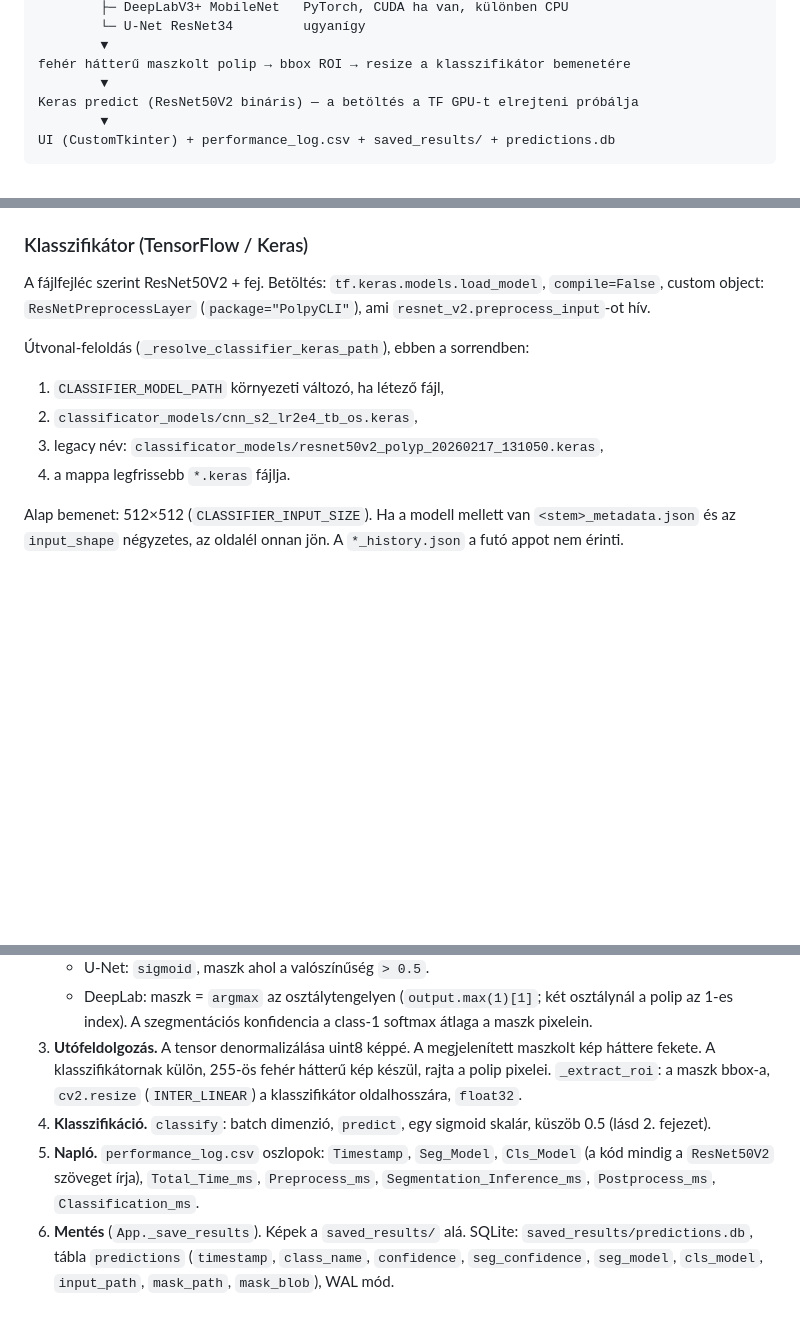
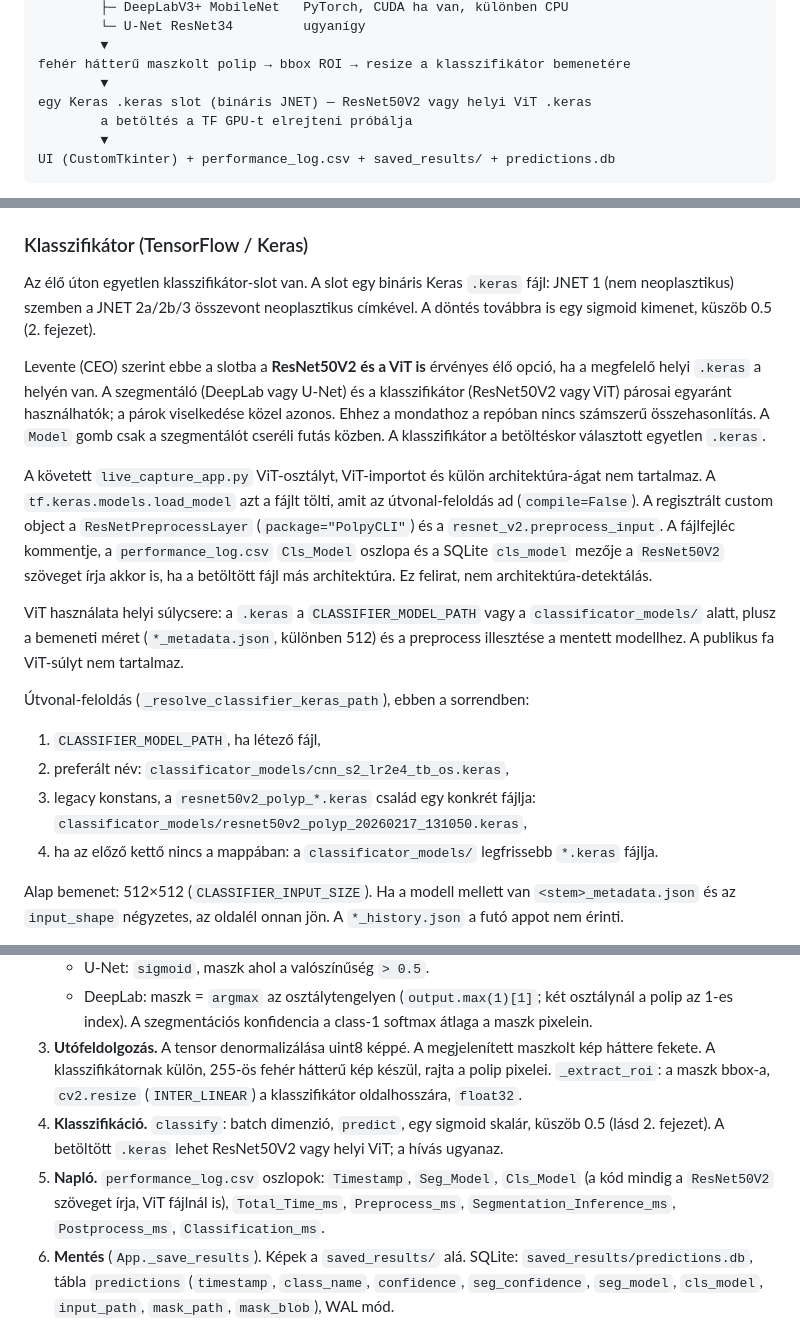
Before and after one commit to birkaslevente/colon_polyp, a Markdown page: docs/PROJECT.md, 3 parts joined by grey strips. GitHub-like rendering; blank space fills up the shorter version.

Commit message:
docs: record ResNet50V2 and local ViT as live classifier options
The tracked app still loads a single Keras file and does not ship a ViT architecture or weights.

Co-authored-by: Levente Birkás <birkaslevente@users.noreply.github.com>

````diff
--- a/docs/PROJECT.md
+++ b/docs/PROJECT.md
@@ -47,7 +47,8 @@ szegmentáció (futás közben váltható)
         ▼
 fehér hátterű maszkolt polip → bbox ROI → resize a klasszifikátor bemenetére
         ▼
-Keras predict (ResNet50V2 bináris) — a betöltés a TF GPU-t elrejteni próbálja
+egy Keras .keras slot (bináris JNET) — ResNet50V2 vagy helyi ViT .keras
+        a betöltés a TF GPU-t elrejteni próbálja
         ▼
 UI (CustomTkinter) + performance_log.csv + saved_results/ + predictions.db
 ```
@@ -73,14 +74,20 @@ A U-Net **tanító** notebook ImageNet encoder-súlyokkal inicializál (`encoder
 
 ### Klasszifikátor (TensorFlow / Keras)
 
-A fájlfejléc szerint ResNet50V2 + fej. Betöltés: `tf.keras.models.load_model`, `compile=False`, custom object: `ResNetPreprocessLayer` (`package="PolpyCLI"`), ami `resnet_v2.preprocess_input`-ot hív.
+Az élő úton egyetlen klasszifikátor-slot van. A slot egy bináris Keras `.keras` fájl: JNET 1 (nem neoplasztikus) szemben a JNET 2a/2b/3 összevont neoplasztikus címkével. A döntés továbbra is egy sigmoid kimenet, küszöb 0.5 (2. fejezet).
+
+Levente (CEO) szerint ebbe a slotba a **ResNet50V2 és a ViT is** érvényes élő opció, ha a megfelelő helyi `.keras` a helyén van. A szegmentáló (DeepLab vagy U-Net) és a klasszifikátor (ResNet50V2 vagy ViT) párosai egyaránt használhatók; a párok viselkedése közel azonos. Ehhez a mondathoz a repóban nincs számszerű összehasonlítás. A `Model` gomb csak a szegmentálót cseréli futás közben. A klasszifikátor a betöltéskor választott egyetlen `.keras`.
+
+A követett `live_capture_app.py` ViT-osztályt, ViT-importot és külön architektúra-ágat nem tartalmaz. A `tf.keras.models.load_model` azt a fájlt tölti, amit az útvonal-feloldás ad (`compile=False`). A regisztrált custom object a `ResNetPreprocessLayer` (`package="PolpyCLI"`) és a `resnet_v2.preprocess_input`. A fájlfejléc kommentje, a `performance_log.csv` `Cls_Model` oszlopa és a SQLite `cls_model` mezője a `ResNet50V2` szöveget írja akkor is, ha a betöltött fájl más architektúra. Ez felirat, nem architektúra-detektálás.
+
+ViT használata helyi súlycsere: a `.keras` a `CLASSIFIER_MODEL_PATH` vagy a `classificator_models/` alatt, plusz a bemeneti méret (`*_metadata.json`, különben 512) és a preprocess illesztése a mentett modellhez. A publikus fa ViT-súlyt nem tartalmaz.
 
 Útvonal-feloldás (`_resolve_classifier_keras_path`), ebben a sorrendben:
 
-1. `CLASSIFIER_MODEL_PATH` környezeti változó, ha létező fájl,
-2. `classificator_models/cnn_s2_lr2e4_tb_os.keras`,
-3. legacy név: `classificator_models/resnet50v2_polyp_20260217_131050.keras`,
-4. a mappa legfrissebb `*.keras` fájlja.
+1. `CLASSIFIER_MODEL_PATH`, ha létező fájl,
+2. preferált név: `classificator_models/cnn_s2_lr2e4_tb_os.keras`,
+3. legacy konstans, a `resnet50v2_polyp_*.keras` család egy konkrét fájlja: `classificator_models/resnet50v2_polyp_20260217_131050.keras`,
+4. ha az előző kettő nincs a mappában: a `classificator_models/` legfrissebb `*.keras` fájlja.
 
 Alap bemenet: 512×512 (`CLASSIFIER_INPUT_SIZE`). Ha a modell mellett van `<stem>_metadata.json` és az `input_shape` négyzetes, az oldalél onnan jön. A `*_history.json` a futó appot nem érinti.
 
@@ -99,8 +106,8 @@ Függvény: `MedicalAnalyzer.analyze` (`live_capture_app.py`).
    - U-Net: `sigmoid`, maszk ahol a valószínűség `> 0.5`.
    - DeepLab: maszk = `argmax` az osztálytengelyen (`output.max(1)[1]`; két osztálynál a polip az 1-es index). A szegmentációs konfidencia a class-1 softmax átlaga a maszk pixelein.
 3. **Utófeldolgozás.** A tensor denormalizálása uint8 képpé. A megjelenített maszkolt kép háttere fekete. A klasszifikátornak külön, 255-ös fehér hátterű kép készül, rajta a polip pixelei. `_extract_roi`: a maszk bbox-a, `cv2.resize` (`INTER_LINEAR`) a klasszifikátor oldalhosszára, `float32`.
-4. **Klasszifikáció.** `classify`: batch dimenzió, `predict`, egy sigmoid skalár, küszöb 0.5 (lásd 2. fejezet).
-5. **Napló.** `performance_log.csv` oszlopok: `Timestamp`, `Seg_Model`, `Cls_Model` (a kód mindig a `ResNet50V2` szöveget írja), `Total_Time_ms`, `Preprocess_ms`, `Segmentation_Inference_ms`, `Postprocess_ms`, `Classification_ms`.
+4. **Klasszifikáció.** `classify`: batch dimenzió, `predict`, egy sigmoid skalár, küszöb 0.5 (lásd 2. fejezet). A betöltött `.keras` lehet ResNet50V2 vagy helyi ViT; a hívás ugyanaz.
+5. **Napló.** `performance_log.csv` oszlopok: `Timestamp`, `Seg_Model`, `Cls_Model` (a kód mindig a `ResNet50V2` szöveget írja, ViT fájlnál is), `Total_Time_ms`, `Preprocess_ms`, `Segmentation_Inference_ms`, `Postprocess_ms`, `Classification_ms`.
 6. **Mentés** (`App._save_results`). Képek a `saved_results/` alá. SQLite: `saved_results/predictions.db`, tábla `predictions` (`timestamp`, `class_name`, `confidence`, `seg_confidence`, `seg_model`, `cls_model`, `input_path`, `mask_path`, `mask_blob`), WAL mód.
 
 ## 6. Adat, labelformátum, ami nincs a fában
````
Also changed, not shown: other parts of docs/PROJECT.md (+2 -1 lines).
